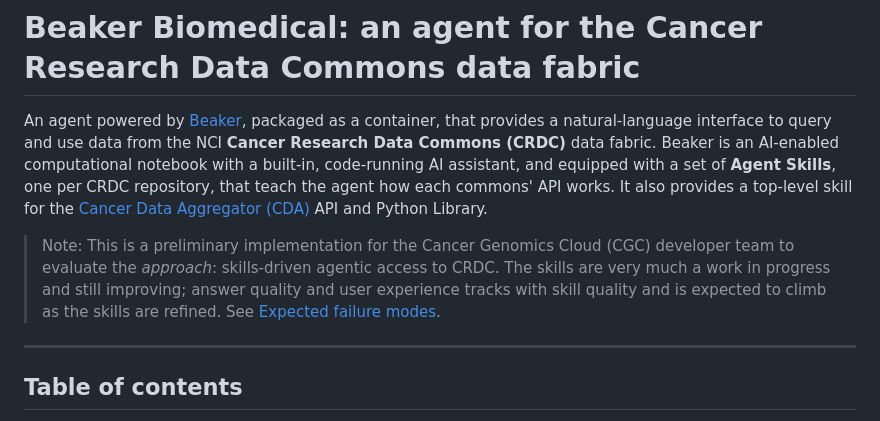
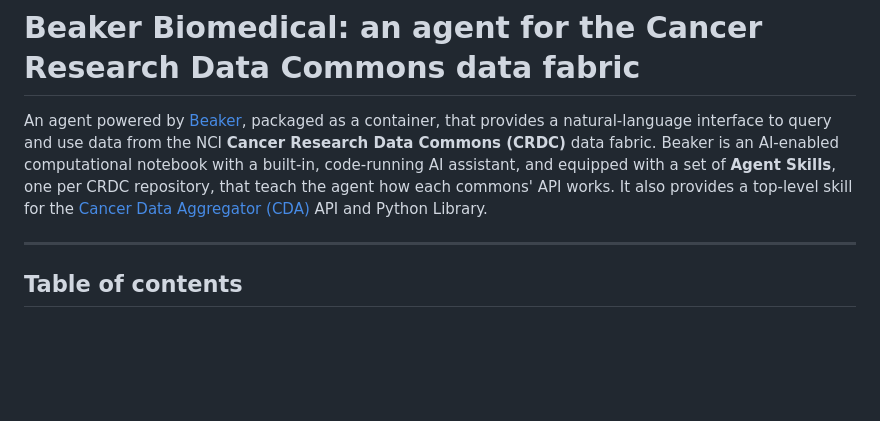
Before and after one commit to jataware/beaker-biomedical, a Markdown page: README.md, the part around the change. Drawn GitHub-style; blank space fills up the shorter version.

```diff
--- a/README.md
+++ b/README.md
@@ -4,11 +4,6 @@ An agent powered by [Beaker](https://github.com/jataware/beaker-notebook), packa
 NCI **Cancer Research Data Commons (CRDC)** data fabric. Beaker is an AI-enabled computational notebook with a built-in,
 code-running AI assistant, and equipped with a set of **Agent Skills**, one per CRDC repository,
 that teach the agent how each commons' API works. It also provides a top-level skill for the [Cancer Data Aggregator (CDA)](https://cda.readthedocs.io/) API and Python Library.
-
-> Note: This is a preliminary implementation for the Cancer Genomics Cloud (CGC) developer
-> team to evaluate the *approach*: skills-driven agentic access to CRDC. The skills are very much a work in progress
-> and still improving; answer quality and user experience tracks with skill quality and is expected to climb as the skills are
-> refined. See [Expected failure modes](#expected-failure-modes).
 
 ---
 
```
